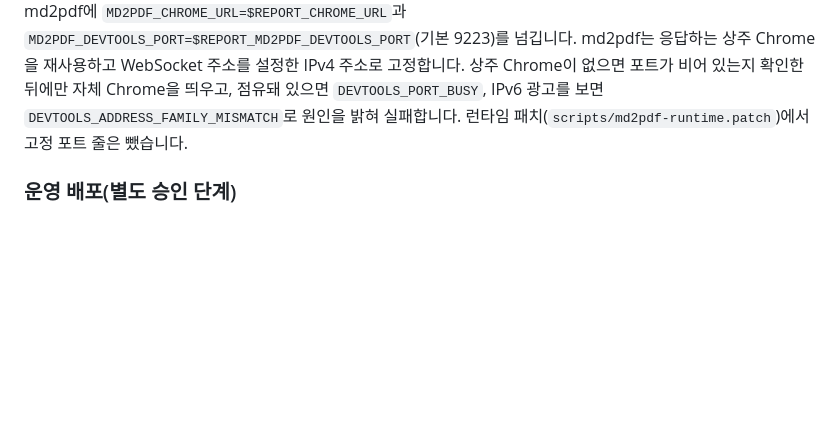
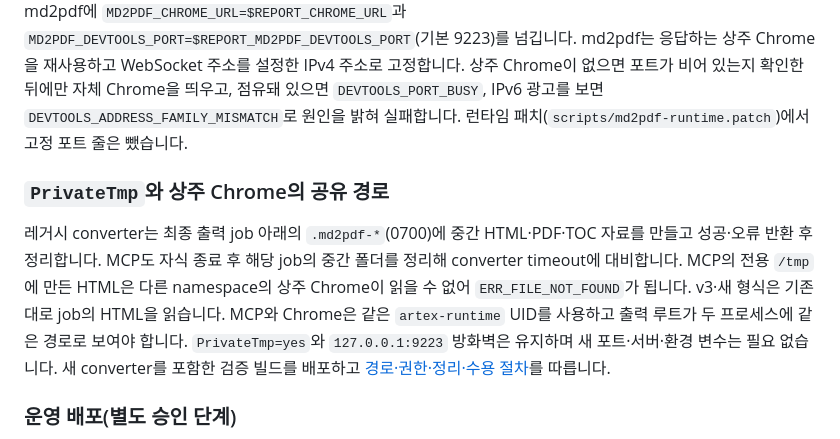
Before and after one commit to taemire/tools, a Markdown page: report-mcp/README.md, the part around the change. GitHub-like rendering; blank space fills up the shorter version.

Commit message:
docs(report-mcp): PrivateTmp 공유 경로와 배포 절차 명시
동일 UID와 공유 job 경로, 중간 폴더 권한·정리, 기존 unit·방화벽 유지, 세 렌더 경로의 수용 및 롤백 경계를 설명한다.

```diff
--- a/report-mcp/README.md
+++ b/report-mcp/README.md
@@ -54,6 +54,10 @@ Chrome 156.0.8078.80(macOS)에서 세 쪽 모두 중심 오차 (0.3 mm, −1.0 m
 ### md2pdf 브라우저 연결(운영 장애 2026-11-02 수정)
 
 상주 Chrome이 `127.0.0.1:9223`을 쓰는 상태에서 md2pdf가 같은 포트로 새 Chrome을 띄우면, Chrome은 IPv4 바인딩에 실패하고 `[::1]:9223`으로 DevTools를 엽니다(`--remote-debugging-address=127.0.0.1`을 주어도 같음, Chrome 156 재현). 방화벽은 UID 2000에 `127.0.0.1:9223`만 허용하므로 연결이 거부됐습니다. 이제 report-mcp는 md2pdf에 `MD2PDF_CHROME_URL=$REPORT_CHROME_URL`과 `MD2PDF_DEVTOOLS_PORT=$REPORT_MD2PDF_DEVTOOLS_PORT`(기본 9223)를 넘깁니다. md2pdf는 응답하는 상주 Chrome을 재사용하고 WebSocket 주소를 설정한 IPv4 주소로 고정합니다. 상주 Chrome이 없으면 포트가 비어 있는지 확인한 뒤에만 자체 Chrome을 띄우고, 점유돼 있으면 `DEVTOOLS_PORT_BUSY`, IPv6 광고를 보면 `DEVTOOLS_ADDRESS_FAMILY_MISMATCH`로 원인을 밝혀 실패합니다. 런타임 패치(`scripts/md2pdf-runtime.patch`)에서 고정 포트 줄은 뺐습니다.
+
+### `PrivateTmp`와 상주 Chrome의 공유 경로
+
+레거시 converter는 최종 출력 job 아래의 `.md2pdf-*`(0700)에 중간 HTML·PDF·TOC 자료를 만들고 성공·오류 반환 후 정리합니다. MCP도 자식 종료 후 해당 job의 중간 폴더를 정리해 converter timeout에 대비합니다. MCP의 전용 `/tmp`에 만든 HTML은 다른 namespace의 상주 Chrome이 읽을 수 없어 `ERR_FILE_NOT_FOUND`가 됩니다. v3·새 형식은 기존대로 job의 HTML을 읽습니다. MCP와 Chrome은 같은 `artex-runtime` UID를 사용하고 출력 루트가 두 프로세스에 같은 경로로 보여야 합니다. `PrivateTmp=yes`와 `127.0.0.1:9223` 방화벽은 유지하며 새 포트·서버·환경 변수는 필요 없습니다. 새 converter를 포함한 검증 빌드를 배포하고 [경로·권한·정리·수용 절차](deploy/PRIVATE_TMP.md)를 따릅니다.
 
 ### 운영 배포(별도 승인 단계)
 
```
Also changed, not shown: md2pdf/README.md (+6 -0 lines), report-mcp/deploy/PRIVATE_TMP.md (added, +42 -0 lines).
